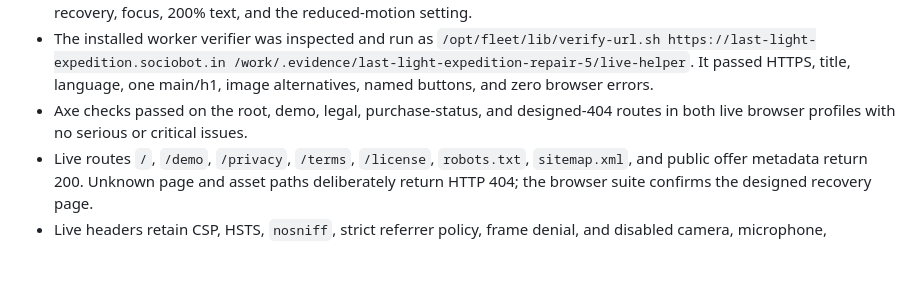
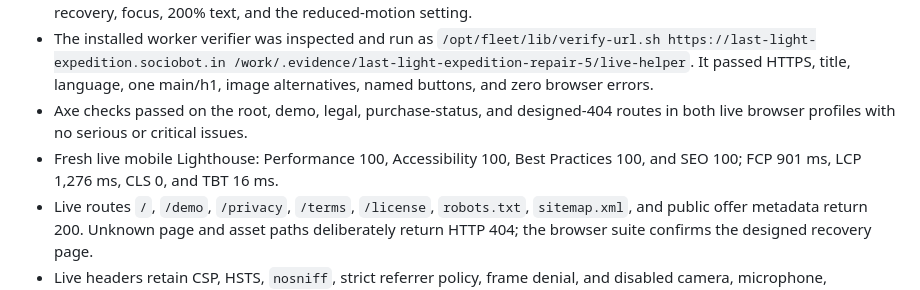
Before and after one commit to B-Divyesh/sf-last-light-expedition, a Markdown page: .factory/handoff.md, the part around the change. GitHub-like rendering; blank space fills up the shorter version.

Commit message:
docs: add repair performance evidence

```diff
--- a/.factory/handoff.md
+++ b/.factory/handoff.md
@@ -28,6 +28,7 @@ Repair 5 passes locally and at <https://last-light-expedition.sociobot.in>.
 - The demo entered in one click, stayed labeled, reset safely, preserved real-data isolation, and reaches the six-choice end screen. The full suite also covers all four endings, restart, keyboard/touch, offline reload, settings, invalid-save recovery, focus, 200% text, and the reduced-motion setting.
 - The installed worker verifier was inspected and run as `/opt/fleet/lib/verify-url.sh https://last-light-expedition.sociobot.in /work/.evidence/last-light-expedition-repair-5/live-helper`. It passed HTTPS, title, language, one main/h1, image alternatives, named buttons, and zero browser errors.
 - Axe checks passed on the root, demo, legal, purchase-status, and designed-404 routes in both live browser profiles with no serious or critical issues.
+- Fresh live mobile Lighthouse: Performance 100, Accessibility 100, Best Practices 100, and SEO 100; FCP 901 ms, LCP 1,276 ms, CLS 0, and TBT 16 ms.
 - Live routes `/`, `/demo`, `/privacy`, `/terms`, `/license`, `robots.txt`, `sitemap.xml`, and public offer metadata return 200. Unknown page and asset paths deliberately return HTTP 404; the browser suite confirms the designed recovery page.
 - Live headers retain CSP, HSTS, `nosniff`, strict referrer policy, frame denial, and disabled camera, microphone, geolocation, and payment permissions.
 - `.factory/catalog-description.txt` remains verb-first, 105 characters, and was copied unchanged to `/work/.evidence/catalog-description.txt`.
```
